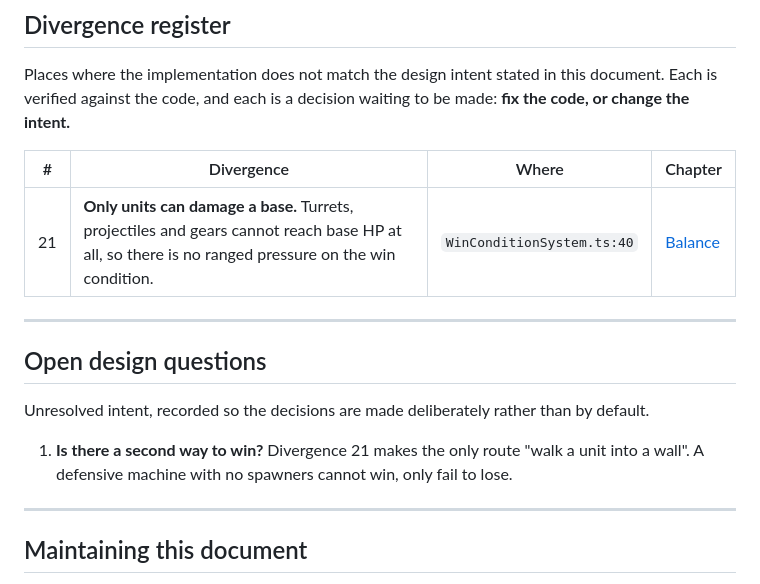
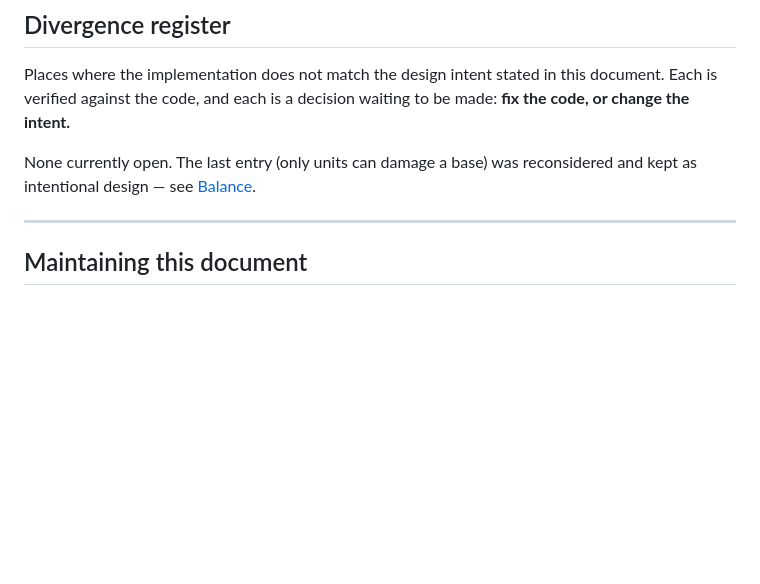
Before and after one commit to SKalnroze/gear-game, a Markdown page: docs/GAME_DESIGN.md, the part around the change. Rendered like a GitHub page; blank space fills up the shorter version.

Commit message:
docs: close the divergence register -- win condition confirmed as intentional
Only a unit walking into the base can damage it (WinConditionSystem.ts:40);
turrets, projectiles, spiked gears and explosions all stop at 0 HP on
whatever gear or unit they hit. This was the last open divergence and
the last open design question. Decision: keep it -- production is what
every machine must eventually point at (pillar 1), so a pure-defence
build can refuse to lose but not win, and that is the intended shape
of the win condition, not a gap to close.

Replaces the divergence marker in balance.md with prose explaining the
decision and rewrites the (now empty) register and open-questions
sections in the hub doc. No code change -- this closes out the
21-divergence audit from this session with a documentation-only fix.

```diff
--- a/docs/GAME_DESIGN.md
+++ b/docs/GAME_DESIGN.md
@@ -140,17 +140,7 @@ These words are used precisely throughout the design and the code. Where the cod
 
 Places where the implementation does not match the design intent stated in this document. Each is verified against the code, and each is a decision waiting to be made: **fix the code, or change the intent.**
 
-| # | Divergence | Where | Chapter |
-|---|---|---|---|
-| 21 | **Only units can damage a base.** Turrets, projectiles and gears cannot reach base HP at all, so there is no ranged pressure on the win condition. | `WinConditionSystem.ts:40` | [Balance](design/balance.md#the-win-condition) |
-
----
-
-## Open design questions
-
-Unresolved intent, recorded so the decisions are made deliberately rather than by default.
-
-1. **Is there a second way to win?** Divergence 21 makes the only route "walk a unit into a wall". A defensive machine with no spawners cannot win, only fail to lose.
+None currently open. The last entry (only units can damage a base) was reconsidered and kept as intentional design — see [Balance](design/balance.md#the-win-condition).
 
 ---
 
```
Also changed, not shown: docs/design/balance.md (+1 -1 lines).
